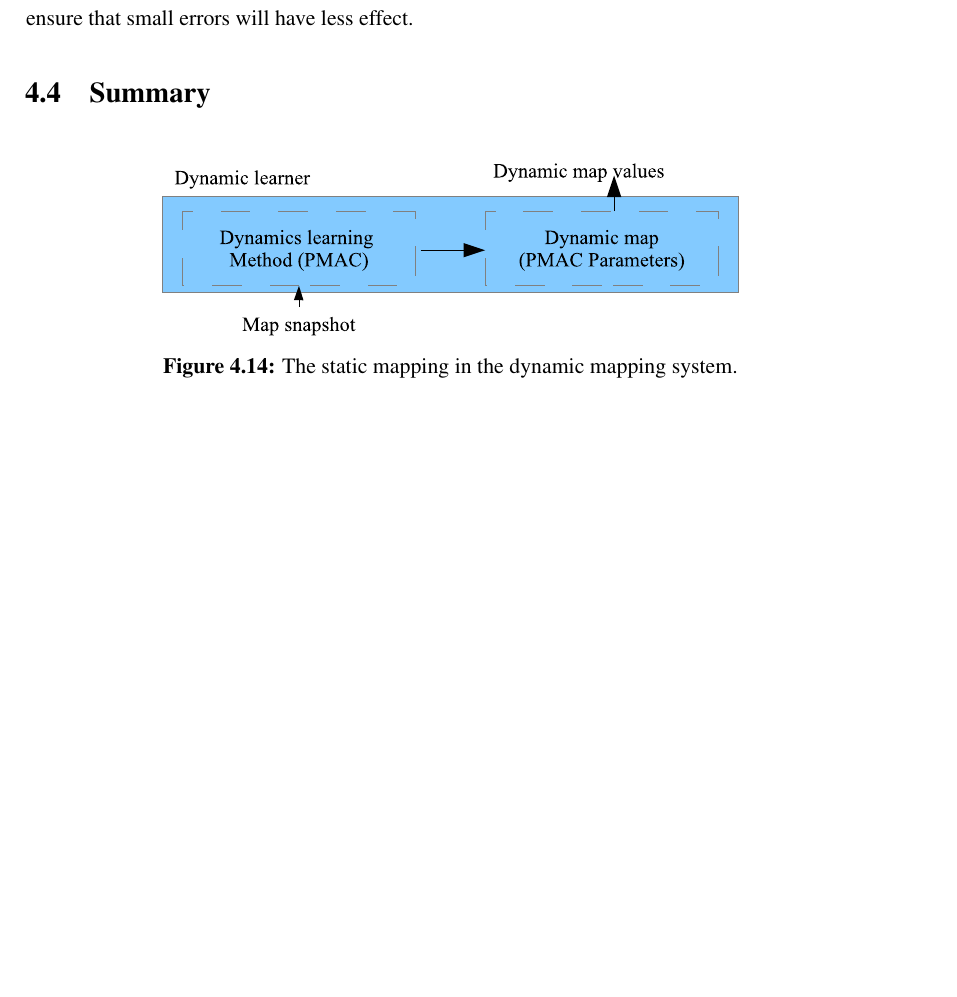
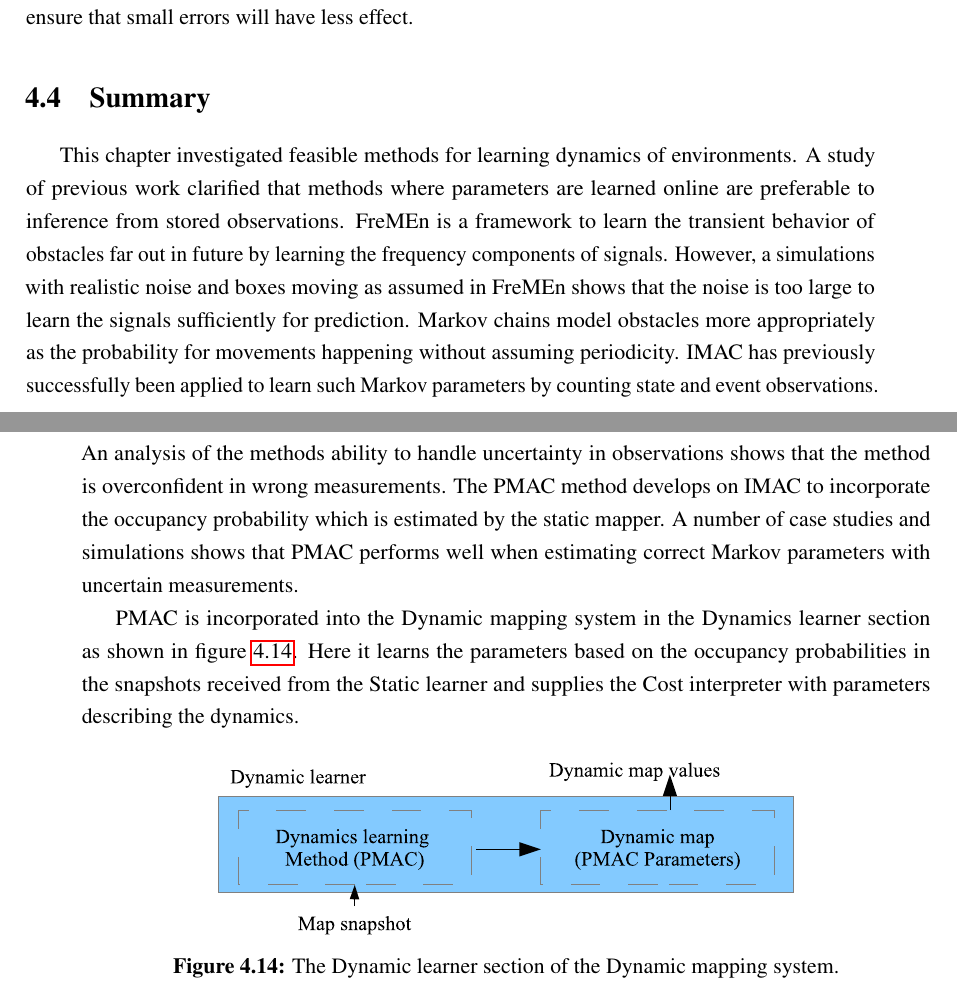
Before and after one commit to dynMapMaster/report, a LaTeX thesis (report.tex, which reads chapters/mapping_of_dynamic_areas/summary.tex): part of page 58 of 90 before the commit and two parts of pages 58 and 59 of 92 after it, the two joined at a grey line, cut so that both start at the same text, the shorter picture padded with empty space. Compiled offline with pdfLaTeX.

Commit message:
dynamic summery

```diff
--- a/chapters/mapping_of_dynamic_areas/summary.tex
+++ b/chapters/mapping_of_dynamic_areas/summary.tex
@@ -1,10 +1,21 @@
 %!TEX root = ../../report.tex
 \section{Summary}
+This chapter investigated feasible methods for learning dynamics of environments.
+A study of previous work clarified that methods where parameters are learned online are preferable to inference from stored observations.
+FreMEn is a framework to learn the transient behavior of obstacles far out in future by learning the frequency components of signals.
+However, a simulations with realistic noise and boxes moving as assumed in FreMEn shows that the noise is too large to learn the signals sufficiently for prediction.
+Markov chains model obstacles more appropriately as the probability for movements happening without assuming periodicity.
+IMAC has previously successfully been applied to learn such Markov parameters by counting state and event observations.
+An analysis of the methods ability to handle uncertainty in observations shows that the method is overconfident in wrong measurements.
+The PMAC method develops on IMAC to incorporate the occupancy probability which is estimated by the static mapper.
+A number of case studies and simulations shows that PMAC performs well when estimating correct Markov parameters with uncertain measurements.
 
+PMAC is incorporated into the Dynamic mapping system in the Dynamics learner section as shown in figure \ref{fig:dynamic_learner_detail}.
+Here it learns the parameters based on the occupancy probabilities in the snapshots received from the Static learner and supplies the Cost interpreter with parameters describing the dynamics.
 
 \begin{figure}[htbp]
 	\centering
 	\includegraphics[scale=1]{chapters/mapping_of_dynamic_areas/figures/dynamic_detail.eps}
-	\caption{The static mapping in the dynamic mapping system.}
+	\caption{The Dynamic learner section of the Dynamic mapping system.}
 	\label{fig:dynamic_learner_detail}
 \end{figure}
```
Also changed, not shown: chapters/static_mapping/summary.tex (+1 -1 lines).
